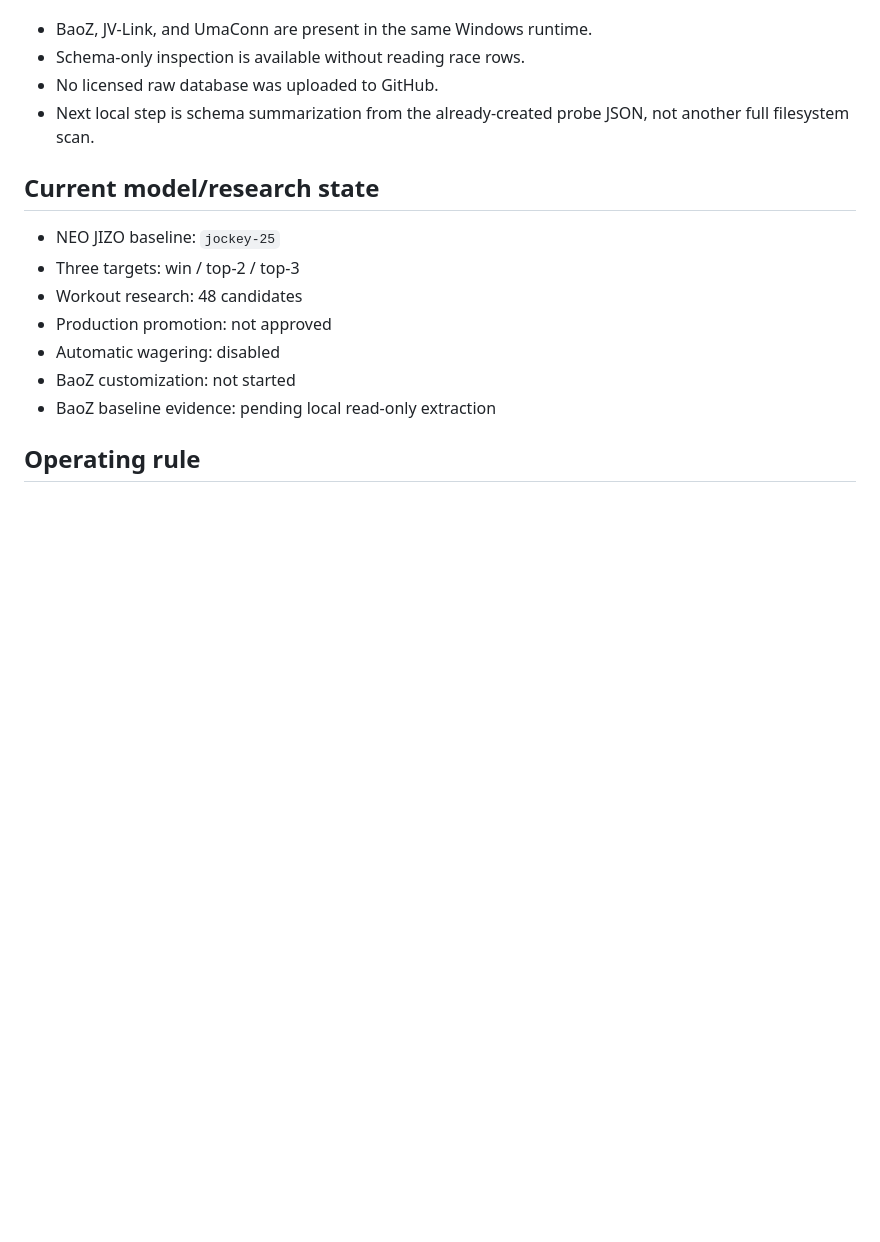
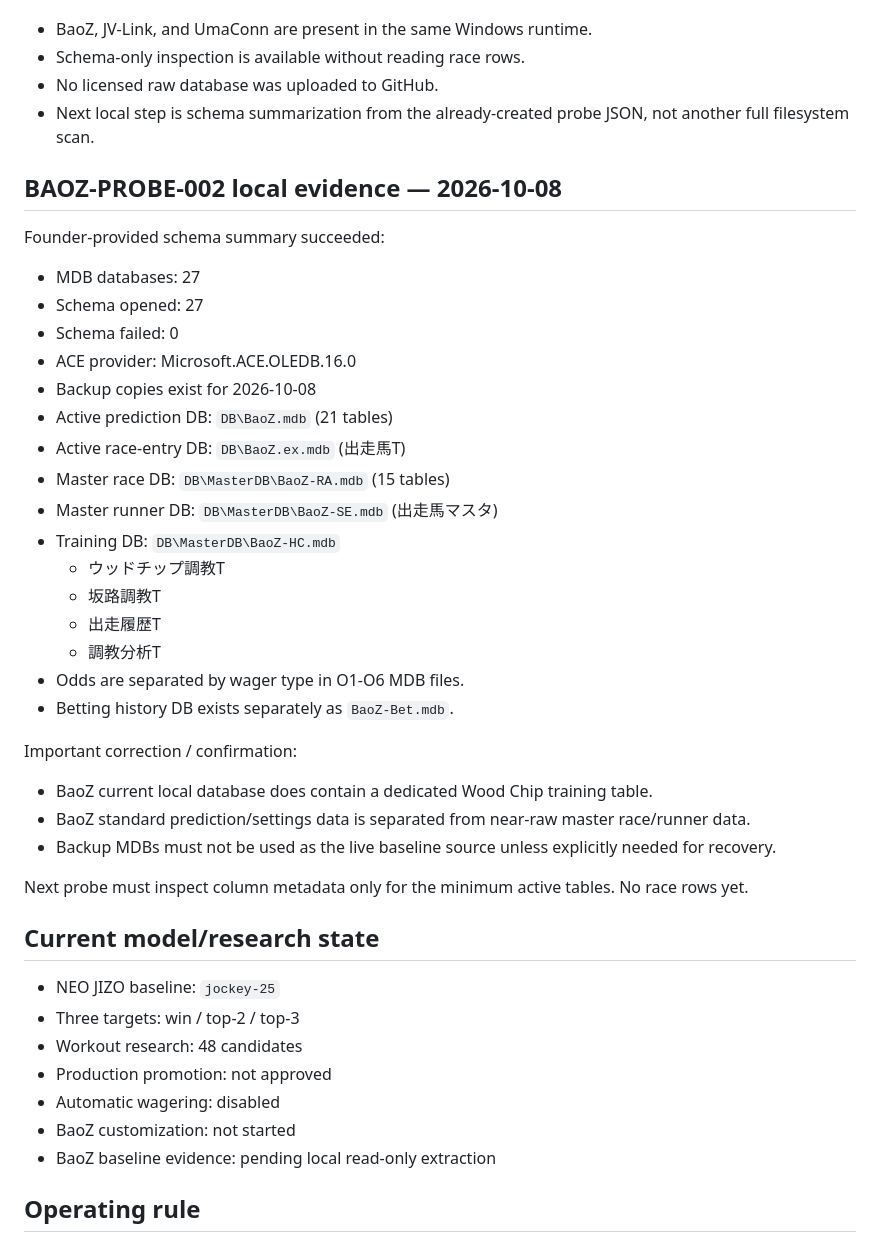
Before and after one commit to umanari1919/umanari-keiba, a Markdown page: CURRENT_STATE.md, the part around the change. Drawn GitHub-style; blank space fills up the shorter version.

Commit message:
docs: record BaoZ schema topology evidence

```diff
--- a/CURRENT_STATE.md
+++ b/CURRENT_STATE.md
@@ -86,6 +86,35 @@ Interpretation:
 - No licensed raw database was uploaded to GitHub.
 - Next local step is schema summarization from the already-created probe JSON, not another full filesystem scan.
 
+## BAOZ-PROBE-002 local evidence — 2026-10-08
+
+Founder-provided schema summary succeeded:
+
+- MDB databases: 27
+- Schema opened: 27
+- Schema failed: 0
+- ACE provider: Microsoft.ACE.OLEDB.16.0
+- Backup copies exist for 2026-10-08
+- Active prediction DB: `DB\BaoZ.mdb` (21 tables)
+- Active race-entry DB: `DB\BaoZ.ex.mdb` (出走馬T)
+- Master race DB: `DB\MasterDB\BaoZ-RA.mdb` (15 tables)
+- Master runner DB: `DB\MasterDB\BaoZ-SE.mdb` (出走馬マスタ)
+- Training DB: `DB\MasterDB\BaoZ-HC.mdb`
+  - ウッドチップ調教T
+  - 坂路調教T
+  - 出走履歴T
+  - 調教分析T
+- Odds are separated by wager type in O1-O6 MDB files.
+- Betting history DB exists separately as `BaoZ-Bet.mdb`.
+
+Important correction / confirmation:
+
+- BaoZ current local database does contain a dedicated Wood Chip training table.
+- BaoZ standard prediction/settings data is separated from near-raw master race/runner data.
+- Backup MDBs must not be used as the live baseline source unless explicitly needed for recovery.
+
+Next probe must inspect column metadata only for the minimum active tables. No race rows yet.
+
 ## Current model/research state
 
 - NEO JIZO baseline: `jockey-25`
```
